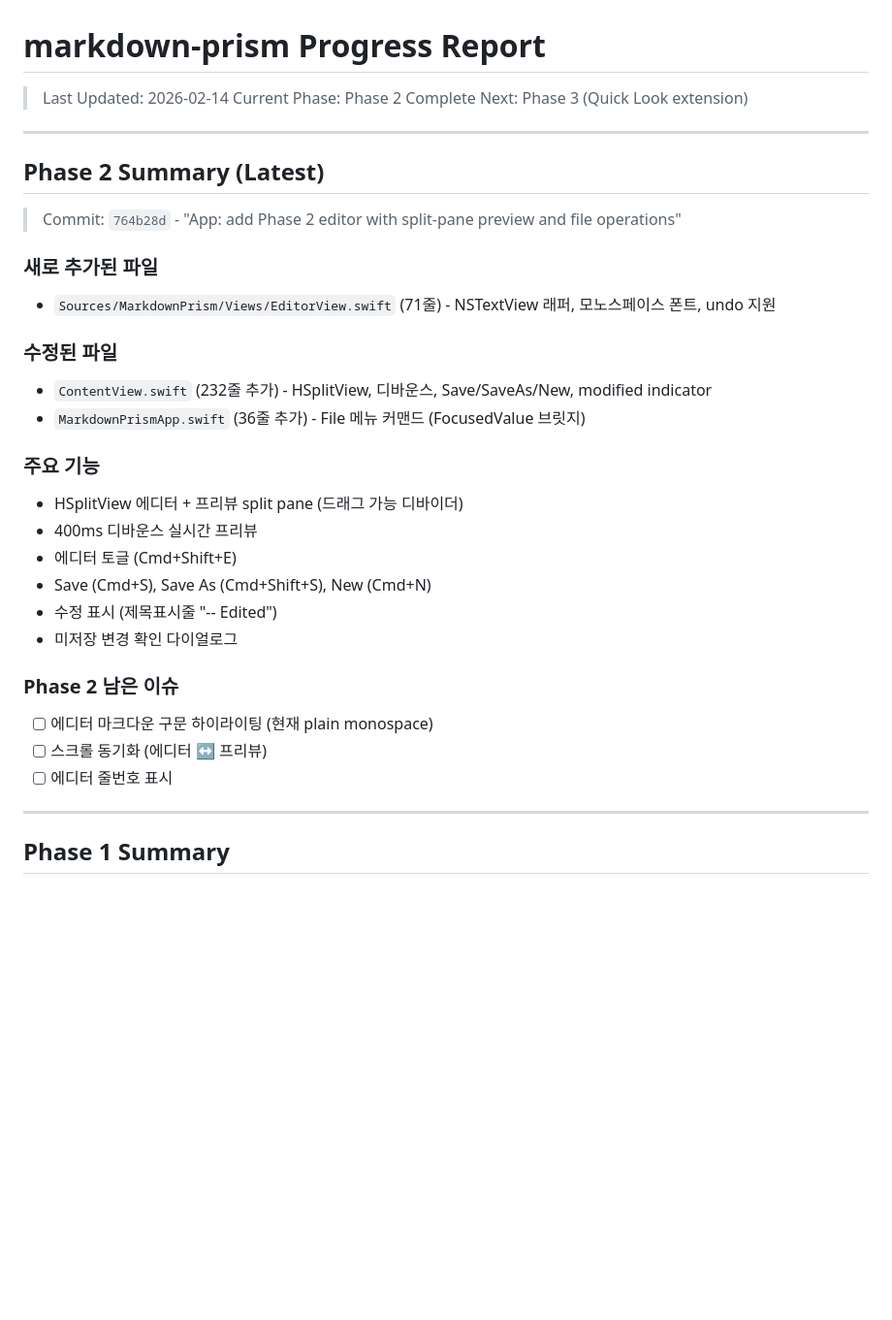
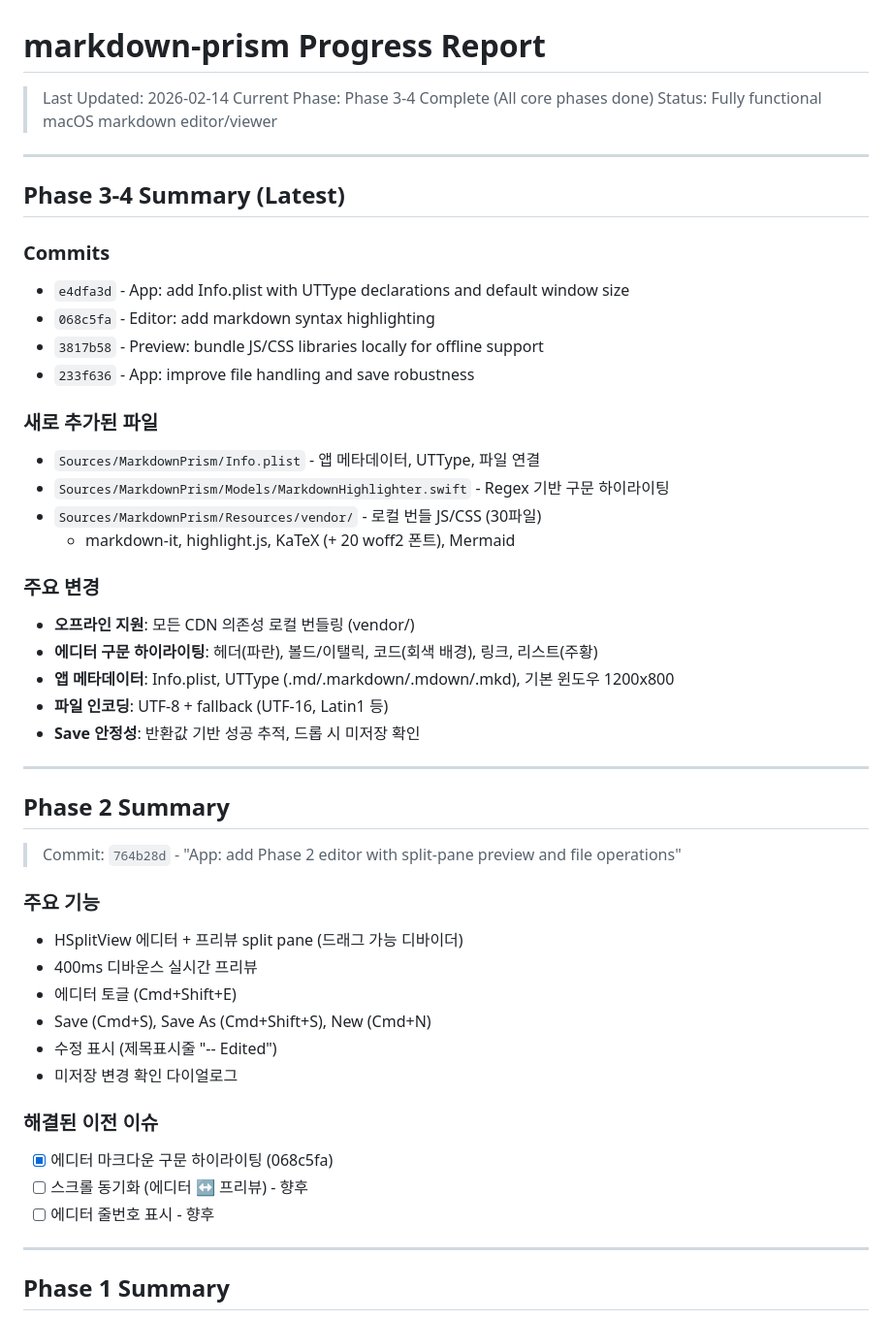
Before and after one commit to hulryung/markdown-prism, a Markdown page: PROGRESS.md, the part around one of its changes. Shown at 97% size. Drawn GitHub-style; blank space fills up the shorter version.

Commit message:
Docs: update progress report with Phase 3-4 completion

```diff
--- a/PROGRESS.md
+++ b/PROGRESS.md
@@ -1,21 +1,37 @@
 # markdown-prism Progress Report
 
 > Last Updated: 2026-02-14
-> Current Phase: Phase 2 Complete
-> Next: Phase 3 (Quick Look extension)
+> Current Phase: Phase 3-4 Complete (All core phases done)
+> Status: Fully functional macOS markdown editor/viewer
 
 ---
 
-## Phase 2 Summary (Latest)
+## Phase 3-4 Summary (Latest)
+
+### Commits
+- `e4dfa3d` - App: add Info.plist with UTType declarations and default window size
+- `068c5fa` - Editor: add markdown syntax highlighting
+- `3817b58` - Preview: bundle JS/CSS libraries locally for offline support
+- `233f636` - App: improve file handling and save robustness
+
+### 새로 추가된 파일
+- `Sources/MarkdownPrism/Info.plist` - 앱 메타데이터, UTType, 파일 연결
+- `Sources/MarkdownPrism/Models/MarkdownHighlighter.swift` - Regex 기반 구문 하이라이팅
+- `Sources/MarkdownPrism/Resources/vendor/` - 로컬 번들 JS/CSS (30파일)
+  - markdown-it, highlight.js, KaTeX (+ 20 woff2 폰트), Mermaid
+
+### 주요 변경
+- **오프라인 지원**: 모든 CDN 의존성 로컬 번들링 (vendor/)
+- **에디터 구문 하이라이팅**: 헤더(파란), 볼드/이탤릭, 코드(회색 배경), 링크, 리스트(주황)
+- **앱 메타데이터**: Info.plist, UTType (.md/.markdown/.mdown/.mkd), 기본 윈도우 1200x800
+- **파일 인코딩**: UTF-8 + fallback (UTF-16, Latin1 등)
+- **Save 안정성**: 반환값 기반 성공 추적, 드롭 시 미저장 확인
+
+---
+
+## Phase 2 Summary
 
 > Commit: `764b28d` - "App: add Phase 2 editor with split-pane preview and file operations"
-
-### 새로 추가된 파일
-- `Sources/MarkdownPrism/Views/EditorView.swift` (71줄) - NSTextView 래퍼, 모노스페이스 폰트, undo 지원
-
-### 수정된 파일
-- `ContentView.swift` (232줄 추가) - HSplitView, 디바운스, Save/SaveAs/New, modified indicator
-- `MarkdownPrismApp.swift` (36줄 추가) - File 메뉴 커맨드 (FocusedValue 브릿지)
 
 ### 주요 기능
 - HSplitView 에디터 + 프리뷰 split pane (드래그 가능 디바이더)
@@ -25,10 +41,10 @@
 - 수정 표시 (제목표시줄 "-- Edited")
 - 미저장 변경 확인 다이얼로그
 
-### Phase 2 남은 이슈
-- [ ] 에디터 마크다운 구문 하이라이팅 (현재 plain monospace)
-- [ ] 스크롤 동기화 (에디터 ↔ 프리뷰)
-- [ ] 에디터 줄번호 표시
+### 해결된 이전 이슈
+- [x] 에디터 마크다운 구문 하이라이팅 (068c5fa)
+- [ ] 스크롤 동기화 (에디터 ↔ 프리뷰) - 향후
+- [ ] 에디터 줄번호 표시 - 향후
 
 ---
 
```
Also changed, not shown: other parts of PROGRESS.md (+9 -7 lines).
